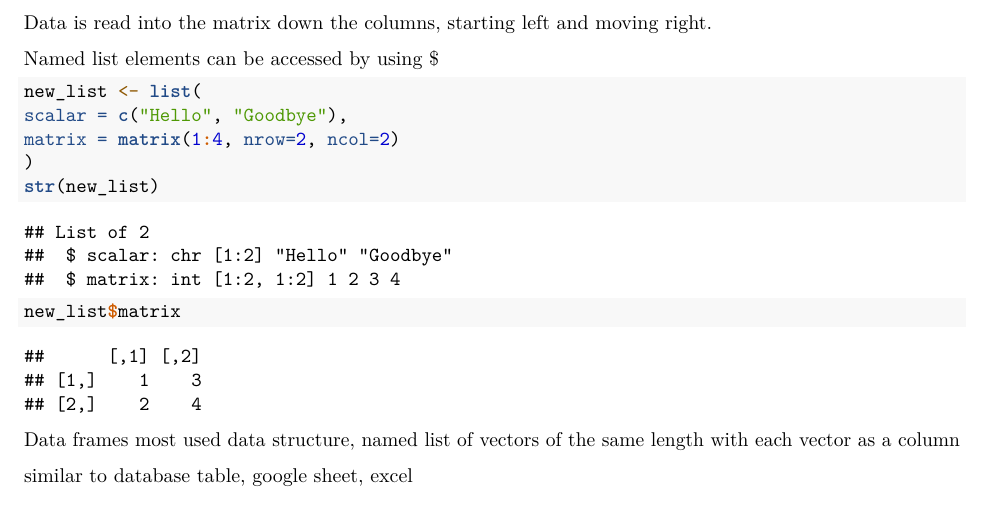
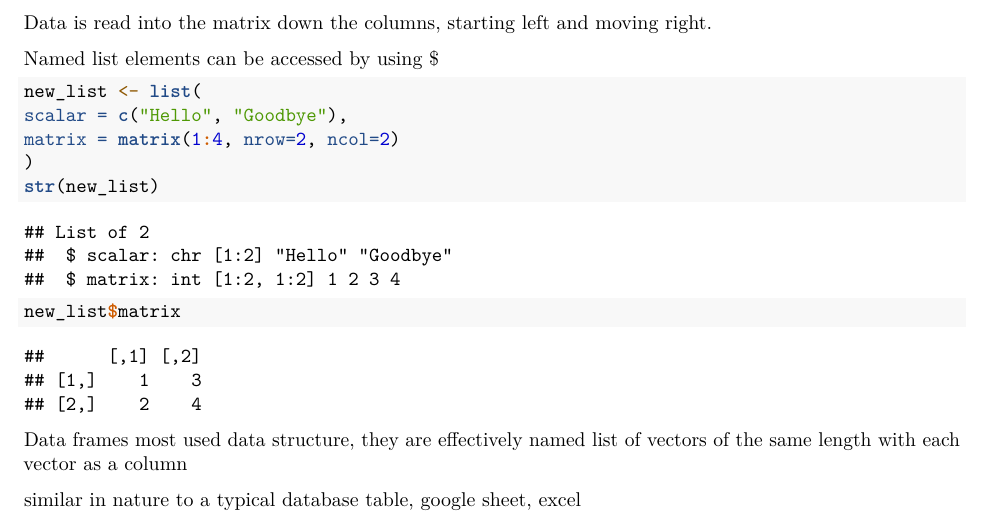
Before and after one commit to laikajeanpaculba/stt152-w45-paculba, an R Markdown document (rbasics2.Rmd): part of page 1 of 6, cut so that both start at the same text. Rendered offline with R 4.5, knitr and Pandoc, then LaTeX, with nearby package versions; some code elsewhere in the file could not run offline.

Commit message:
Update rbasics2.Rmd

````diff
--- a/rbasics2.Rmd
+++ b/rbasics2.Rmd
@@ -35,9 +35,9 @@ str(new_list)
 new_list$matrix
 ```
 
-Data frames most used data structure, named list of vectors of the same length with each vector as a column
+Data frames most used data structure, they are effectively named list of vectors of the same length with each vector as a column
 
-similar to database table, google sheet, excel
+similar in nature to a typical database table, google sheet, excel
 
 two vectors of different types but same length
 ```{r}
````
